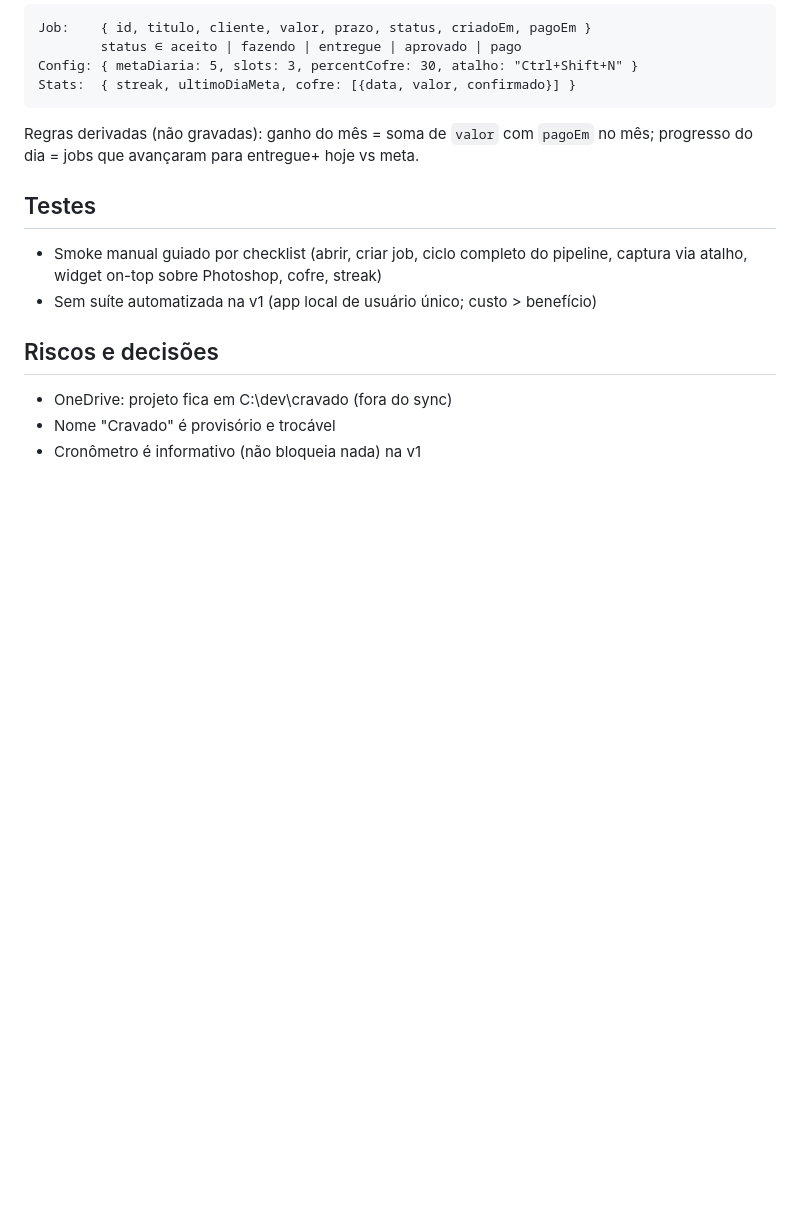
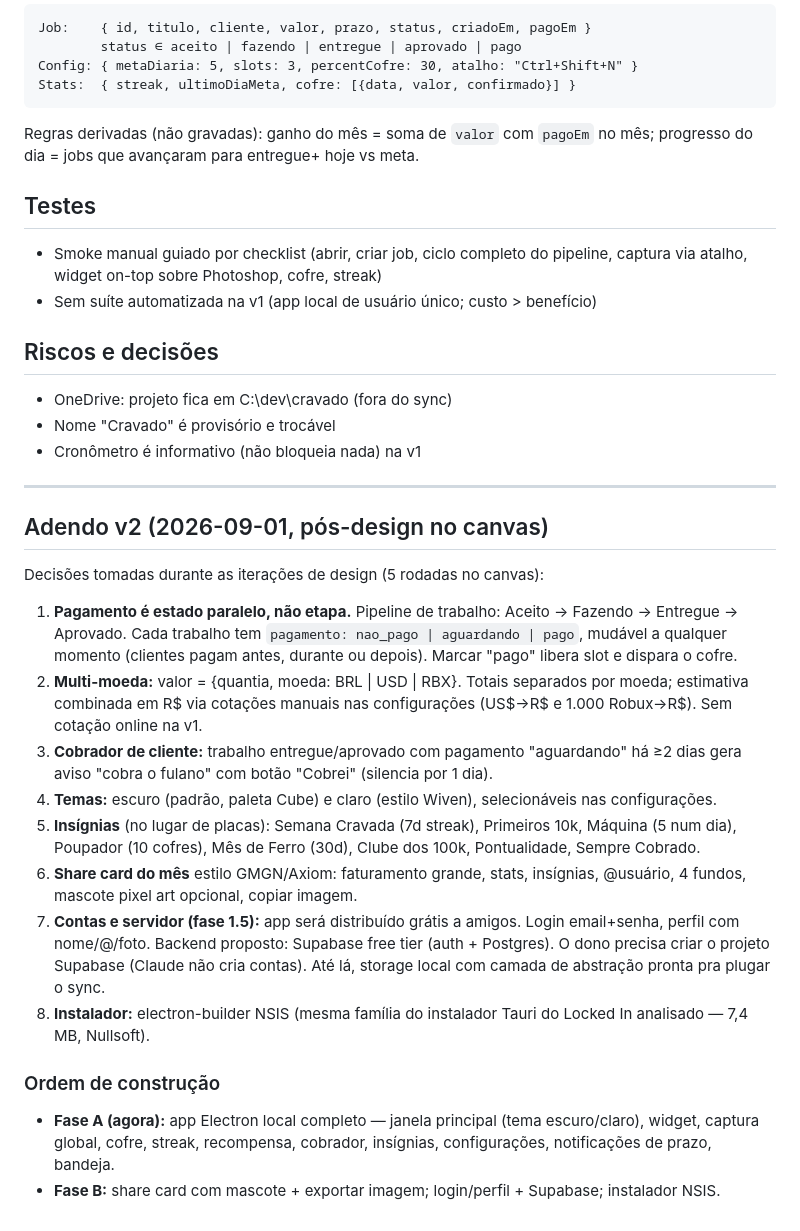
Before and after one commit to kauanlacerda/crava, a Markdown page: docs/specs/2026-09-01-cravado-v1-design.md, the part around the change. Rendered like a GitHub page; blank space fills up the shorter version.

Commit message:
spec: adendo v2 — pagamento paralelo, multi-moeda, temas, insígnias, contas
Co-Authored-By: Claude Opus 5 <noreply@anthropic.com>

```diff
--- a/docs/specs/2026-09-01-cravado-v1-design.md
+++ b/docs/specs/2026-09-01-cravado-v1-design.md
@@ -84,3 +84,41 @@ no mês; progresso do dia = jobs que avançaram para entregue+ hoje vs meta.
 - OneDrive: projeto fica em C:\dev\cravado (fora do sync)
 - Nome "Cravado" é provisório e trocável
 - Cronômetro é informativo (não bloqueia nada) na v1
+
+---
+
+## Adendo v2 (2026-09-01, pós-design no canvas)
+
+Decisões tomadas durante as iterações de design (5 rodadas no canvas):
+
+1. **Pagamento é estado paralelo, não etapa.** Pipeline de trabalho:
+   Aceito → Fazendo → Entregue → Aprovado. Cada trabalho tem `pagamento:
+   nao_pago | aguardando | pago`, mudável a qualquer momento (clientes pagam
+   antes, durante ou depois). Marcar "pago" libera slot e dispara o cofre.
+2. **Multi-moeda:** valor = {quantia, moeda: BRL | USD | RBX}. Totais
+   separados por moeda; estimativa combinada em R$ via cotações manuais nas
+   configurações (US$→R$ e 1.000 Robux→R$). Sem cotação online na v1.
+3. **Cobrador de cliente:** trabalho entregue/aprovado com pagamento
+   "aguardando" há ≥2 dias gera aviso "cobra o fulano" com botão "Cobrei"
+   (silencia por 1 dia).
+4. **Temas:** escuro (padrão, paleta Cube) e claro (estilo Wiven), selecionáveis
+   nas configurações.
+5. **Insígnias** (no lugar de placas): Semana Cravada (7d streak), Primeiros
+   10k, Máquina (5 num dia), Poupador (10 cofres), Mês de Ferro (30d),
+   Clube dos 100k, Pontualidade, Sempre Cobrado.
+6. **Share card do mês** estilo GMGN/Axiom: faturamento grande, stats,
+   insígnias, @usuário, 4 fundos, mascote pixel art opcional, copiar imagem.
+7. **Contas e servidor (fase 1.5):** app será distribuído grátis a amigos.
+   Login email+senha, perfil com nome/@/foto. Backend proposto: Supabase
+   free tier (auth + Postgres). O dono precisa criar o projeto Supabase
+   (Claude não cria contas). Até lá, storage local com camada de abstração
+   pronta pra plugar o sync.
+8. **Instalador:** electron-builder NSIS (mesma família do instalador Tauri
+   do Locked In analisado — 7,4 MB, Nullsoft).
+
+### Ordem de construção
+- **Fase A (agora):** app Electron local completo — janela principal (tema
+  escuro/claro), widget, captura global, cofre, streak, recompensa, cobrador,
+  insígnias, configurações, notificações de prazo, bandeja.
+- **Fase B:** share card com mascote + exportar imagem; login/perfil +
+  Supabase; instalador NSIS.
```
